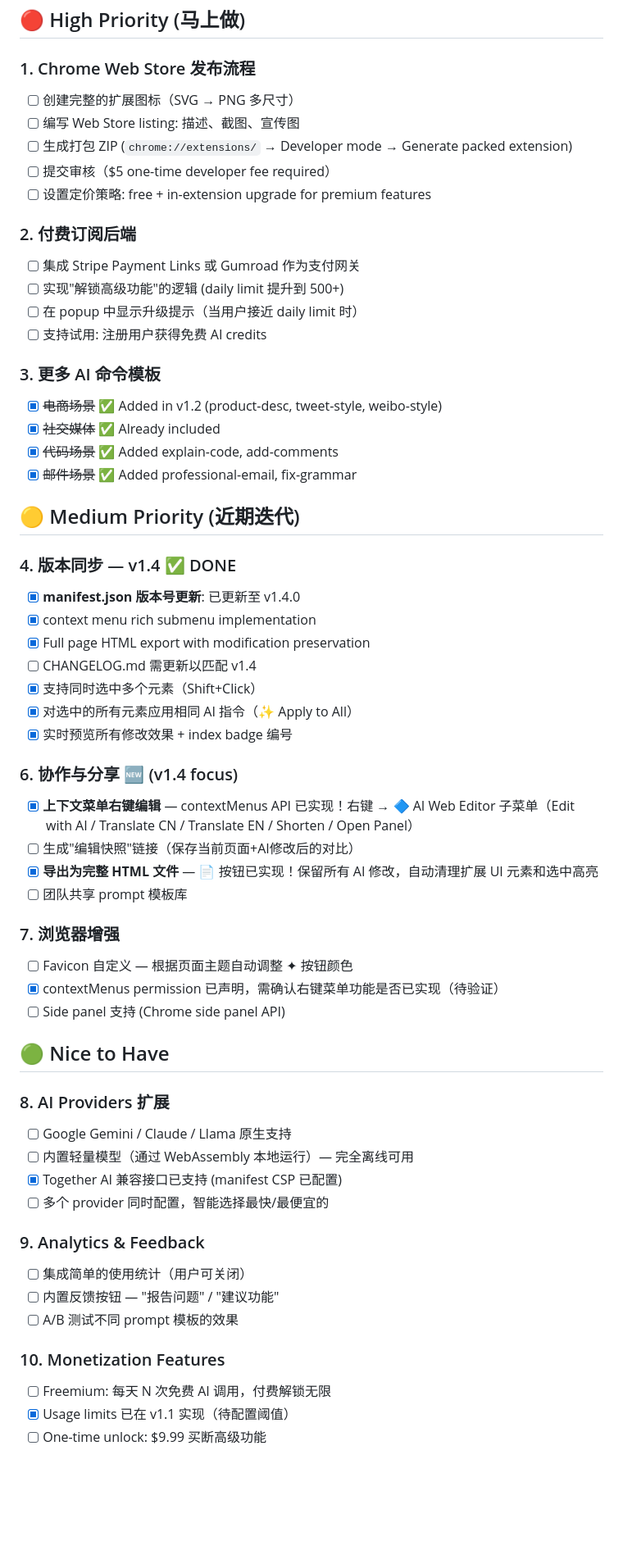
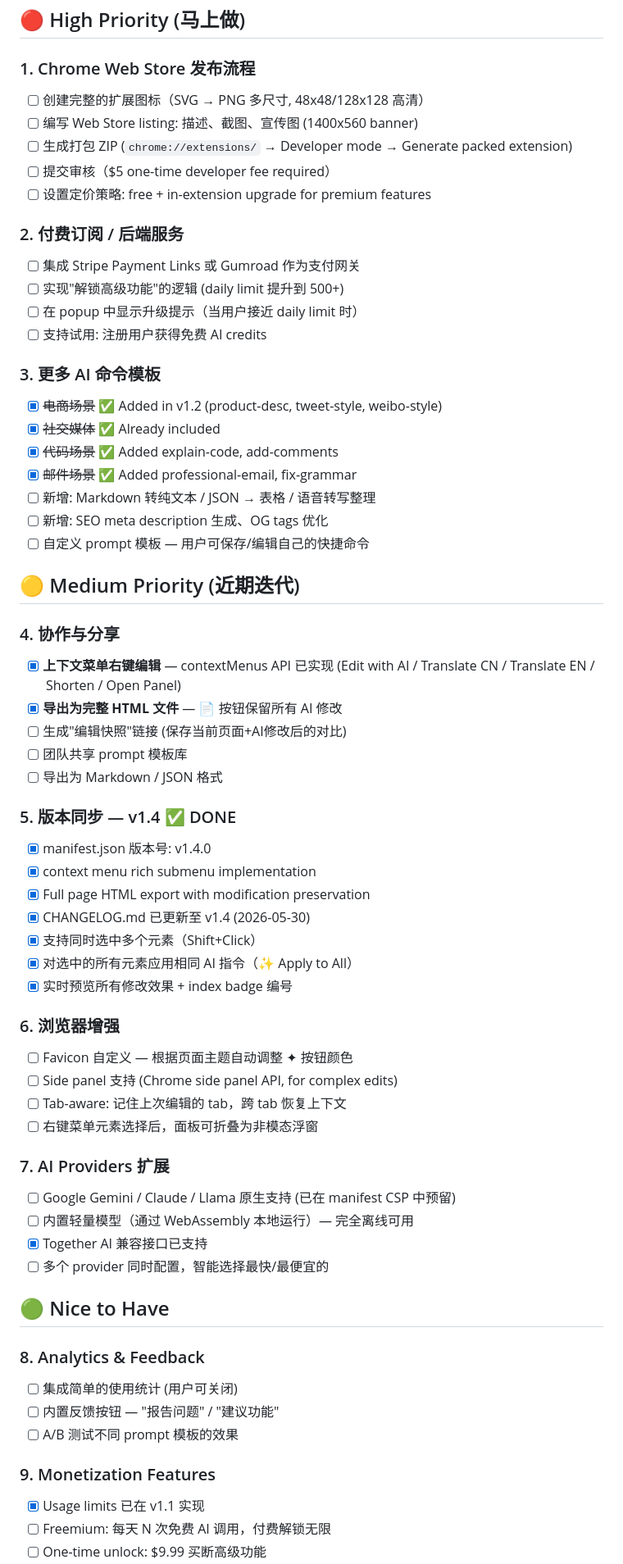
Before and after one commit to hanchenglong001/AI_Web_Editor, a Markdown page: TODO.md, the part around one of its changes. Shown at 82% size. Drawn GitHub-style; blank space fills up the shorter version.

```diff
--- a/TODO.md
+++ b/TODO.md
@@ -3,13 +3,13 @@
 ## 🔴 High Priority (马上做)
 
 ### 1. Chrome Web Store 发布流程
-- [ ] 创建完整的扩展图标（SVG → PNG 多尺寸）
-- [ ] 编写 Web Store listing: 描述、截图、宣传图
+- [ ] 创建完整的扩展图标（SVG → PNG 多尺寸, 48x48/128x128 高清）
+- [ ] 编写 Web Store listing: 描述、截图、宣传图 (1400x560 banner)
 - [ ] 生成打包 ZIP (`chrome://extensions/` → Developer mode → Generate packed extension)
 - [ ] 提交审核（$5 one-time developer fee required）
 - [ ] 设置定价策略: free + in-extension upgrade for premium features
 
-### 2. 付费订阅后端
+### 2. 付费订阅 / 后端服务
 - [ ] 集成 Stripe Payment Links 或 Gumroad 作为支付网关
 - [ ] 实现"解锁高级功能"的逻辑 (daily limit 提升到 500+)
 - [ ] 在 popup 中显示升级提示（当用户接近 daily limit 时）
@@ -20,43 +20,48 @@
 - [x] ~~社交媒体~~ ✅ Already included
 - [x] ~~代码场景~~ ✅ Added explain-code, add-comments
 - [x] ~~邮件场景~~ ✅ Added professional-email, fix-grammar
+- [ ] 新增: Markdown 转纯文本 / JSON → 表格 / 语音转写整理
+- [ ] 新增: SEO meta description 生成、OG tags 优化
+- [ ] 自定义 prompt 模板 — 用户可保存/编辑自己的快捷命令
 
 ## 🟡 Medium Priority (近期迭代)
 
-### 4. 版本同步 — v1.4 ✅ DONE
-- [x] **manifest.json 版本号更新**: 已更新至 v1.4.0
+### 4. 协作与分享
+- [x] **上下文菜单右键编辑** — contextMenus API 已实现 (Edit with AI / Translate CN / Translate EN / Shorten / Open Panel)
+- [x] **导出为完整 HTML 文件** — 📄 按钮保留所有 AI 修改
+- [ ] 生成"编辑快照"链接 (保存当前页面+AI修改后的对比)
+- [ ] 团队共享 prompt 模板库
+- [ ] 导出为 Markdown / JSON 格式
+
+### 5. 版本同步 — v1.4 ✅ DONE
+- [x] manifest.json 版本号: v1.4.0
 - [x] context menu rich submenu implementation
 - [x] Full page HTML export with modification preservation
-- [ ] CHANGELOG.md 需更新以匹配 v1.4
+- [x] CHANGELOG.md 已更新至 v1.4 (2026-05-30)
 - [x] 支持同时选中多个元素（Shift+Click）
 - [x] 对选中的所有元素应用相同 AI 指令（✨ Apply to All）
 - [x] 实时预览所有修改效果 + index badge 编号
 
-### 6. 协作与分享 🆕 (v1.4 focus)
-- [x] **上下文菜单右键编辑** — contextMenus API 已实现！右键 → 🔷 AI Web Editor 子菜单（Edit with AI / Translate CN / Translate EN / Shorten / Open Panel）
-- [ ] 生成"编辑快照"链接（保存当前页面+AI修改后的对比）
-- [x] **导出为完整 HTML 文件** — 📄 按钮已实现！保留所有 AI 修改，自动清理扩展 UI 元素和选中高亮
-- [ ] 团队共享 prompt 模板库
+### 6. 浏览器增强
+- [ ] Favicon 自定义 — 根据页面主题自动调整 ✦ 按钮颜色
+- [ ] Side panel 支持 (Chrome side panel API, for complex edits)
+- [ ] Tab-aware: 记住上次编辑的 tab，跨 tab 恢复上下文
+- [ ] 右键菜单元素选择后，面板可折叠为非模态浮窗
 
-### 7. 浏览器增强
-- [ ] Favicon 自定义 — 根据页面主题自动调整 ✦ 按钮颜色
-- [x] contextMenus permission 已声明，需确认右键菜单功能是否已实现（待验证）
-- [ ] Side panel 支持 (Chrome side panel API)
+### 7. AI Providers 扩展
+- [ ] Google Gemini / Claude / Llama 原生支持 (已在 manifest CSP 中预留)
+- [ ] 内置轻量模型（通过 WebAssembly 本地运行）— 完全离线可用
+- [x] Together AI 兼容接口已支持
+- [ ] 多个 provider 同时配置，智能选择最快/最便宜的
 
 ## 🟢 Nice to Have
 
-### 8. AI Providers 扩展
-- [ ] Google Gemini / Claude / Llama 原生支持
-- [ ] 内置轻量模型（通过 WebAssembly 本地运行）— 完全离线可用
-- [x] Together AI 兼容接口已支持 (manifest CSP 已配置)
-- [ ] 多个 provider 同时配置，智能选择最快/最便宜的
-
-### 9. Analytics & Feedback
-- [ ] 集成简单的使用统计（用户可关闭）
+### 8. Analytics & Feedback
+- [ ] 集成简单的使用统计 (用户可关闭)
 - [ ] 内置反馈按钮 — "报告问题" / "建议功能"
 - [ ] A/B 测试不同 prompt 模板的效果
 
-### 10. Monetization Features
+### 9. Monetization Features
+- [x] Usage limits 已在 v1.1 实现
 - [ ] Freemium: 每天 N 次免费 AI 调用，付费解锁无限
-- [x] Usage limits 已在 v1.1 实现（待配置阈值）
 - [ ] One-time unlock: $9.99 买断高级功能
```
Also changed, not shown: other parts of TODO.md (+27 -12 lines).
